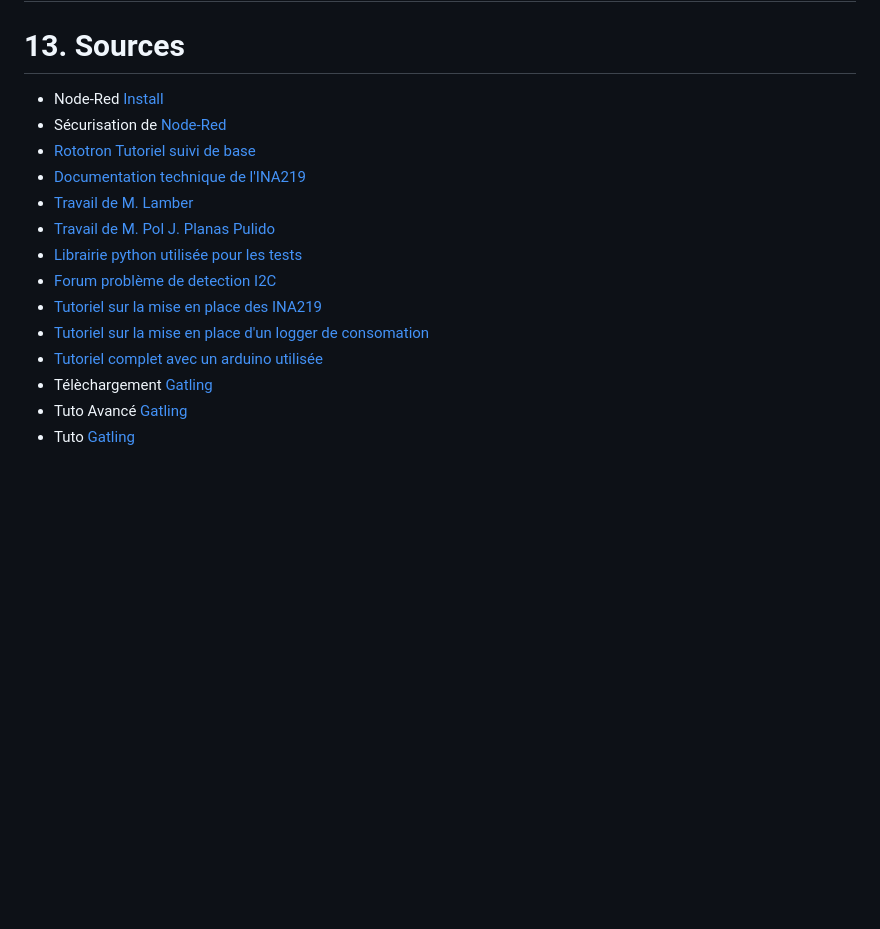
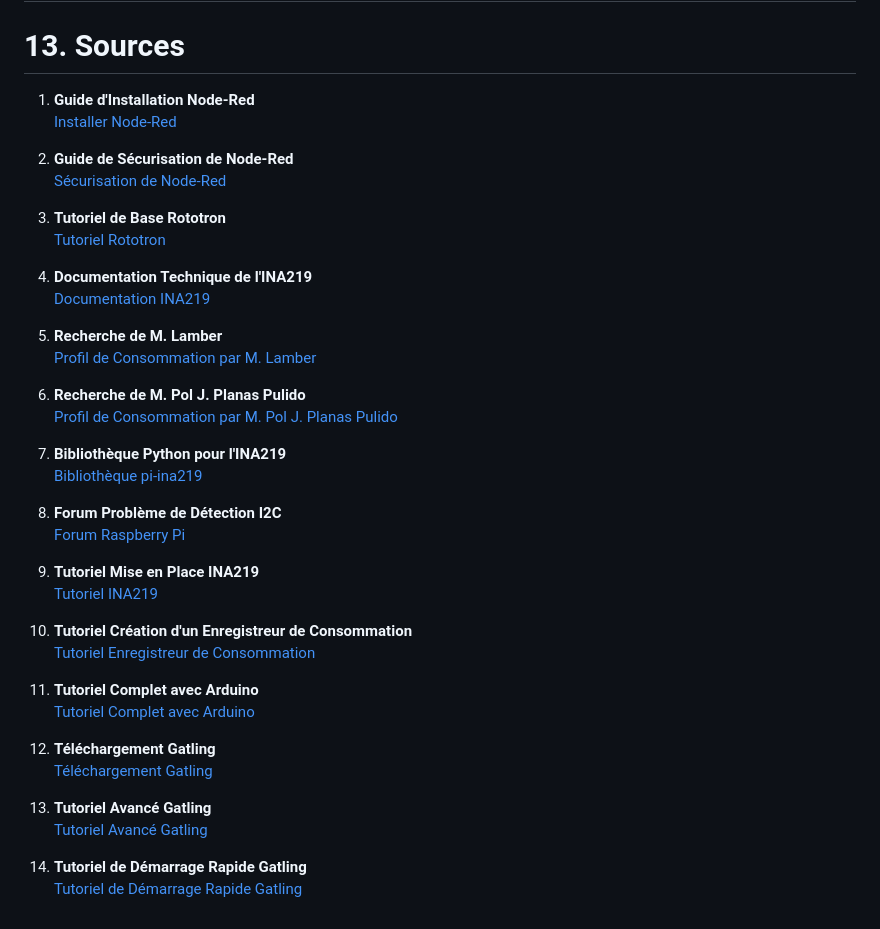
Before and after one commit to TobbyCy/CuriousTRex, a Markdown page: docs/rapport.md, the part around one of its changes. Rendered like a GitHub page; blank space fills up the shorter version.

Commit message:
Mise en forme des sources

```diff
--- a/docs/rapport.md
+++ b/docs/rapport.md
@@ -768,17 +768,45 @@ Shunt voltage: -0.010 mV
 
 
 # 13. Sources
-- Node-Red [Install](https://nodered.org/docs/getting-started/raspberrypi)
-- Sécurisation de [Node-Red](https://nodered.org/docs/user-guide/runtime/securing-node-red)
-- [Rototron Tutoriel suivi de base](https://www.rototron.info/raspberry-pi-ina219-tutorial/)
-- [Documentation technique de l'INA219](https://www.ti.com/lit/ds/symlink/ina219.pdf)
-- [Travail de M. Lamber](https://www.researchgate.net/publication/350387196_Power_Consumption_Profiling_of_a_Lightweight_Development_Board_Sensing_with_the_INA219_and_Teensy_40_Microcontroller)
-- [Travail de M. Pol J. Planas Pulido](https://upcommons.upc.edu/bitstream/handle/2117/180533/tfg-report-pol-planas.pdf?sequence=1&isAllowed=y)
-- [Librairie python utilisée pour les tests](https://pypi.org/project/pi-ina219/)
-- [Forum problème de detection I2C](https://forums.raspberrypi.com/viewtopic.php?t=272351#p1652031)
-- [Tutoriel sur la mise en place des INA219](https://binaryfury.wann.net/2014/04/solarbatteryload-power-logging-with-raspberry-pi-and-ina219/)
-- [Tutoriel sur la mise en place d'un logger de consomation](https://www.hackster.io/Sparky/diy-power-logger-using-i2c-python-9a39e0)
-- [Tutoriel complet avec un arduino utilisée](https://electropeak.com/learn/interfacing-ina219-current-sensor-module-with-arduino/)
-- Télèchargement [Gatling](https://repo1.maven.org/maven2/io/gatling/highcharts/gatling-charts-highcharts-bundle/3.9.5/gatling-charts-highcharts-bundle-3.9.5-bundle.zip)
-- Tuto Avancé [Gatling](https://gatling.io/docs/gatling/tutorials/advanced/)
-- Tuto [Gatling](https://gatling.io/docs/gatling/tutorials/quickstart/)
+
+1. **Guide d'Installation Node-Red**
+   [Installer Node-Red](https://nodered.org/docs/getting-started/raspberrypi)
+
+2. **Guide de Sécurisation de Node-Red**
+   [Sécurisation de Node-Red](https://nodered.org/docs/user-guide/runtime/securing-node-red)
+
+3. **Tutoriel de Base Rototron**
+   [Tutoriel Rototron](https://www.rototron.info/raspberry-pi-ina219-tutorial/)
+
+4. **Documentation Technique de l'INA219**
+   [Documentation INA219](https://www.ti.com/lit/ds/symlink/ina219.pdf)
+
+5. **Recherche de M. Lamber**
+   [Profil de Consommation par M. Lamber](https://www.researchgate.net/publication/350387196_Power_Consumption_Profiling_of_a_Lightweight_Development_Board_Sensing_with_the_INA219_and_Teensy_40_Microcontroller)
+
+6. **Recherche de M. Pol J. Planas Pulido**
+   [Profil de Consommation par M. Pol J. Planas Pulido](https://upcommons.upc.edu/bitstream/handle/2117/180533/tfg-report-pol-planas.pdf?sequence=1&isAllowed=y)
+
+7. **Bibliothèque Python pour l'INA219**
+   [Bibliothèque pi-ina219](https://pypi.org/project/pi-ina219/)
+
+8. **Forum Problème de Détection I2C**
+   [Forum Raspberry Pi](https://forums.raspberrypi.com/viewtopic.php?t=272351#p1652031)
+
+9. **Tutoriel Mise en Place INA219**
+   [Tutoriel INA219](https://binaryfury.wann.net/2014/04/solarbatteryload-power-logging-with-raspberry-pi-and-ina219/)
+
+10. **Tutoriel Création d'un Enregistreur de Consommation**
+    [Tutoriel Enregistreur de Consommation](https://www.hackster.io/Sparky/diy-power-logger-using-i2c-python-9a39e0)
+
+11. **Tutoriel Complet avec Arduino**
+    [Tutoriel Complet avec Arduino](https://electropeak.com/learn/interfacing-ina219-current-sensor-module-with-arduino/)
+
+12. **Téléchargement Gatling**
+    [Téléchargement Gatling](https://repo1.maven.org/maven2/io/gatling/highcharts/gatling-charts-highcharts-bundle/3.9.5/gatling-charts-highcharts-bundle-3.9.5-bundle.zip)
+
+13. **Tutoriel Avancé Gatling**
+    [Tutoriel Avancé Gatling](https://gatling.io/docs/gatling/tutorials/advanced/)
+
+14. **Tutoriel de Démarrage Rapide Gatling**
+    [Tutoriel de Démarrage Rapide Gatling](https://gatling.io/docs/gatling/tutorials/quickstart/)
```
Also changed, not shown: other parts of docs/rapport.md (+2 -2 lines).
